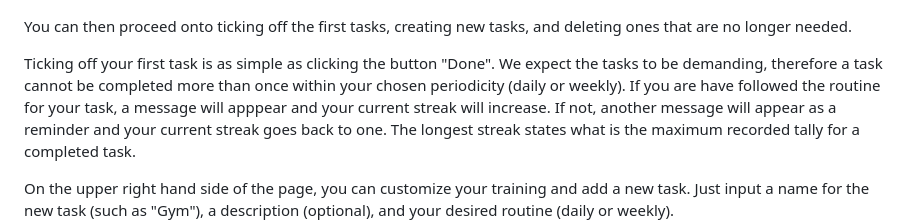
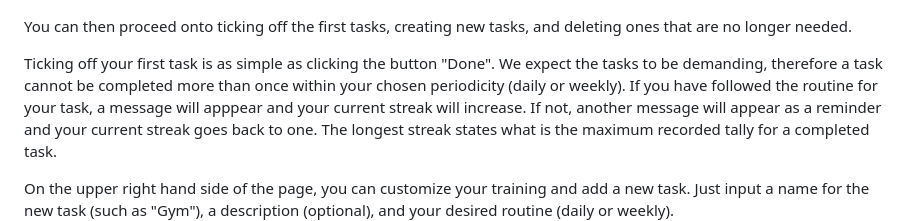
Before and after one commit to Monlalakbay/IRONapp, a Markdown page: READ_ME/READ_ME.md, the part around the change. Rendered like a GitHub page.

```diff
--- a/READ_ME/READ_ME.md
+++ b/READ_ME/READ_ME.md
@@ -44,7 +44,7 @@ Once you've succesully registered, you'll be redirected to your first 5 predeter
 You can then proceed onto ticking off the first tasks, creating new tasks, and deleting ones that are no longer needed.
 
 Ticking off your first task is as simple as clicking the button "Done". We expect the tasks to be demanding, therefore a task cannot be completed more than once within your chosen periodicity (daily or weekly).
-If you are have followed the routine for your task, a message will apppear and your current streak will increase. If not, another message will appear as a reminder and your current streak goes back to one. The longest streak states what is the maximum recorded tally for a completed task.
+If you have followed the routine for your task, a message will apppear and your current streak will increase. If not, another message will appear as a reminder and your current streak goes back to one. The longest streak states what is the maximum recorded tally for a completed task.
 
 On the upper right hand side of the page, you can customize your training and add a new task. Just input a name for the new task (such as "Gym"), a description (optional), and your desired routine (daily or weekly).
 ![habit](img_8.png)
```
